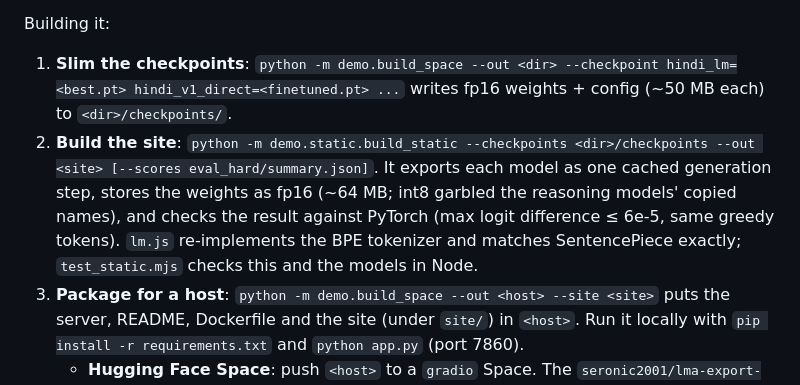
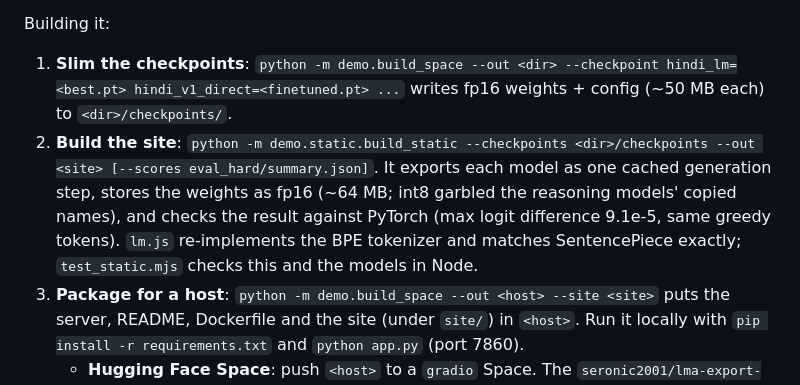
Before and after one commit to Seronic2001/IndicLLM-Transformer-Pretraining-Reasoning-SFT, a Markdown page: README.md, the part around the change. Drawn GitHub-style.

Commit message:
docs: correct the ONNX export logit difference in the demo section

```diff
--- a/README.md
+++ b/README.md
@@ -428,7 +428,7 @@ One page, [`demo/static/`](demo/static/), is the whole demo: it runs every model
 Building it:
 
 1. **Slim the checkpoints**: `python -m demo.build_space --out <dir> --checkpoint hindi_lm=<best.pt> hindi_v1_direct=<finetuned.pt> ...` writes fp16 weights + config (~50 MB each) to `<dir>/checkpoints/`.
-2. **Build the site**: `python -m demo.static.build_static --checkpoints <dir>/checkpoints --out <site> [--scores eval_hard/summary.json]`. It exports each model as one cached generation step, stores the weights as fp16 (~64 MB; int8 garbled the reasoning models' copied names), and checks the result against PyTorch (max logit difference ≤ 6e-5, same greedy tokens). `lm.js` re-implements the BPE tokenizer and matches SentencePiece exactly; `test_static.mjs` checks this and the models in Node.
+2. **Build the site**: `python -m demo.static.build_static --checkpoints <dir>/checkpoints --out <site> [--scores eval_hard/summary.json]`. It exports each model as one cached generation step, stores the weights as fp16 (~64 MB; int8 garbled the reasoning models' copied names), and checks the result against PyTorch (max logit difference 9.1e-5, same greedy tokens). `lm.js` re-implements the BPE tokenizer and matches SentencePiece exactly; `test_static.mjs` checks this and the models in Node.
 3. **Package for a host**: `python -m demo.build_space --out <host> --site <site>` puts the server, README, Dockerfile and the site (under `site/`) in `<host>`. Run it locally with `pip install -r requirements.txt` and `python app.py` (port 7860).
    * **Hugging Face Space**: push `<host>` to a `gradio` Space. The `seronic2001/lma-export-demo` notebook ([`notebooks/kaggle_eval/lma-export-demo/`](notebooks/kaggle_eval/lma-export-demo/), git-ignored) builds from the trained checkpoints on Kaggle and uploads, using the Kaggle secrets `HF_TOKEN` and `HF_SPACE`.
    * **Railway**: `railway up` in `<host>`. The ONNX files are over Railway's upload limit, so `.railwayignore` leaves them out and the Docker build downloads them (`python app.py --fetch-models <url>`) from the [`demo-weights-v1`](https://github.com/Seronic2001/IndicLLM-Transformer-Pretraining-Reasoning-SFT/releases/tag/demo-weights-v1) release.
```
